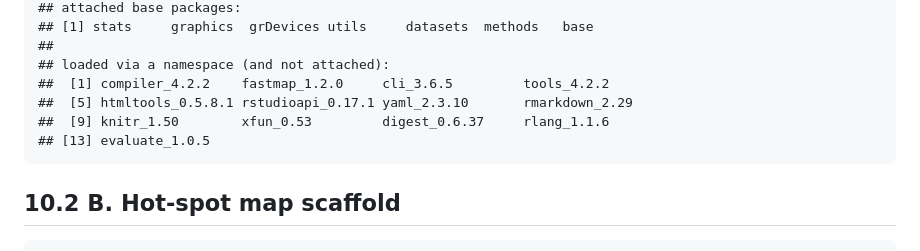
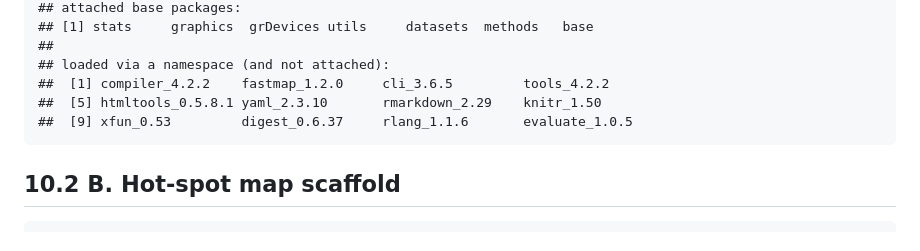
Before and after one commit to Math-225-Fa2025/project-tmchuynh, a Markdown page: repo-structure/proposal/proposal.md, the part around the change. Drawn GitHub-style.

Commit message:
Rearranges loaded namespaces for clarity
Improves the organization of the loaded namespaces in the documentation by rearranging the order for better readability.

This change helps clarify dependencies and enhances the overall structure of the proposal.

```diff
--- a/repo-structure/proposal/proposal.md
+++ b/repo-structure/proposal/proposal.md
@@ -984,9 +984,8 @@ sessionInfo()
     ##
     ## loaded via a namespace (and not attached):
     ##  [1] compiler_4.2.2    fastmap_1.2.0     cli_3.6.5         tools_4.2.2
-    ##  [5] htmltools_0.5.8.1 rstudioapi_0.17.1 yaml_2.3.10       rmarkdown_2.29
-    ##  [9] knitr_1.50        xfun_0.53         digest_0.6.37     rlang_1.1.6
-    ## [13] evaluate_1.0.5
+    ##  [5] htmltools_0.5.8.1 yaml_2.3.10       rmarkdown_2.29    knitr_1.50
+    ##  [9] xfun_0.53         digest_0.6.37     rlang_1.1.6       evaluate_1.0.5
 
 ## 10.2 B. Hot-spot map scaffold
 
```
